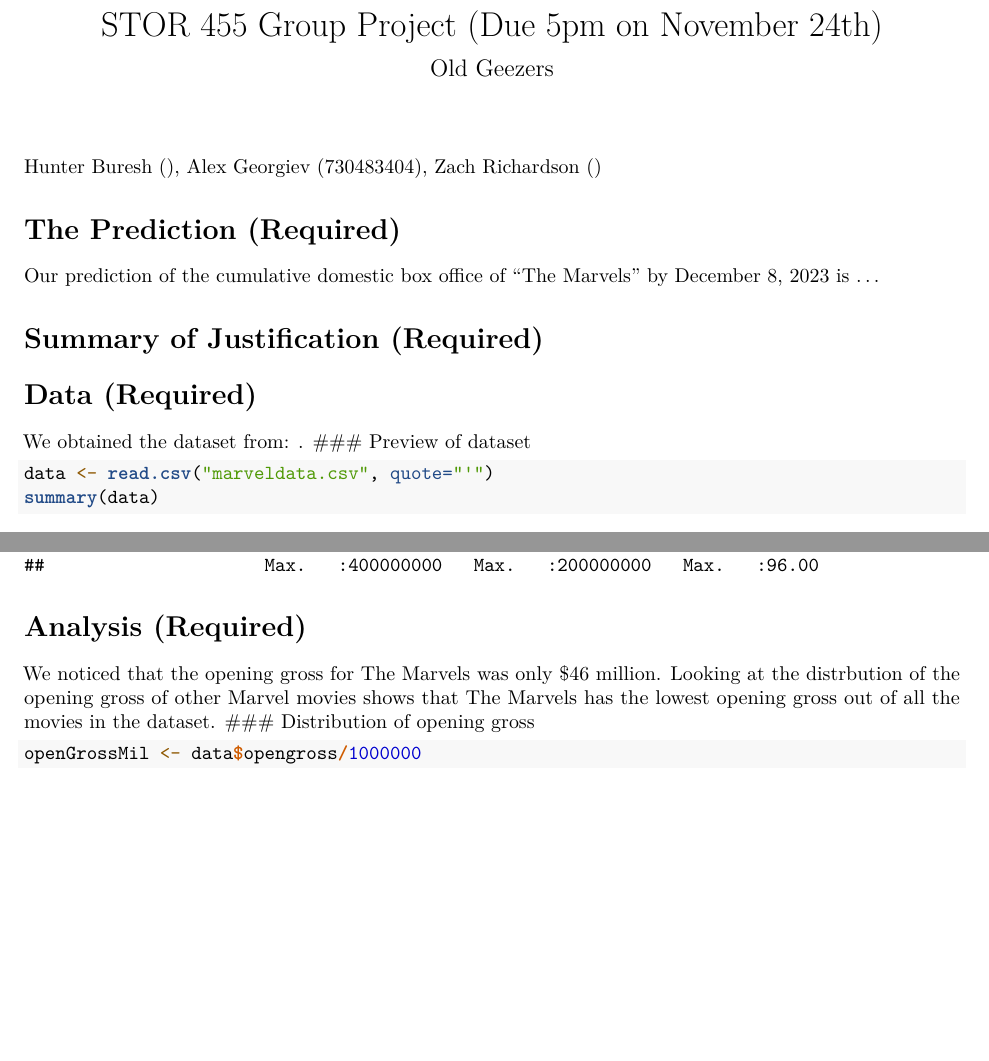
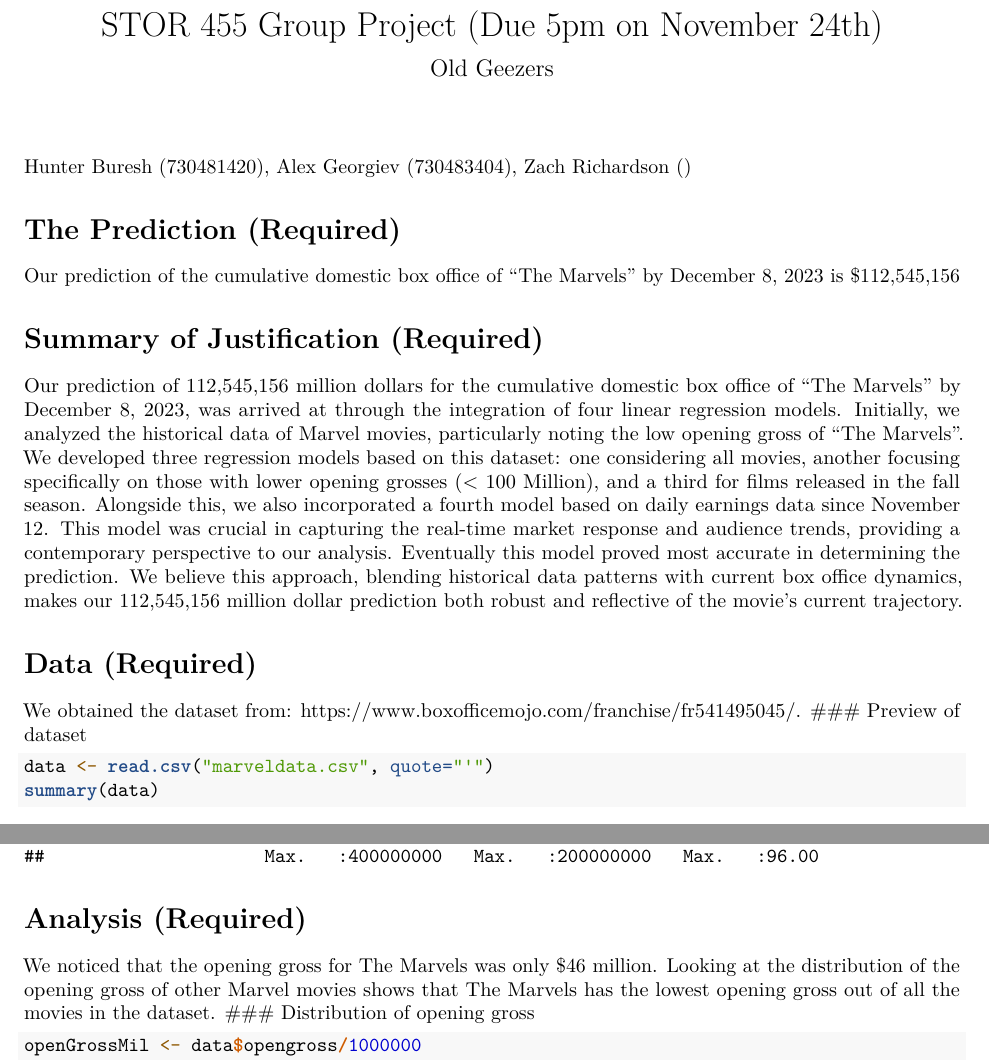
Before and after one commit to alexngUNC/TheMarvels, an R Markdown document (ExtraCreditSubmission2.Rmd): two parts of pages 1 and 2 of 8 before the commit and two parts of pages 1 and 2 of 11 after it, joined at a grey line, cut so that both start at the same text, the shorter picture padded with empty space. Rendered offline with R 4.5, knitr and Pandoc, then LaTeX, with nearby package versions.

Commit message:
Updated 11/24

````diff
--- a/ExtraCreditSubmission2.Rmd
+++ b/ExtraCreditSubmission2.Rmd
@@ -5,16 +5,16 @@
   pdf_document: default
 ---
 
-Hunter Buresh (), Alex Georgiev (730483404), Zach Richardson ()
+Hunter Buresh (730481420), Alex Georgiev (730483404), Zach Richardson ()
 
 # The Prediction (Required)
-Our prediction of the cumulative domestic box office of "The Marvels" by December 8, 2023 is ...
+Our prediction of the cumulative domestic box office of "The Marvels" by December 8, 2023 is $112,545,156
 
 # Summary of Justification (Required)
-
+Our prediction of 112,545,156 million dollars for the cumulative domestic box office of "The Marvels" by December 8, 2023, was arrived at through the integration of four linear regression models. Initially, we analyzed the historical data of Marvel movies, particularly noting the low opening gross of "The Marvels". We developed three regression models based on this dataset: one considering all movies, another focusing specifically on those with lower opening grosses (< 100 Million), and a third for films released in the fall season. Alongside this, we also incorporated a fourth model based on daily earnings data since November 12. This model was crucial in capturing the real-time market response and audience trends, providing a contemporary perspective to our analysis. Eventually this model proved most accurate in determining the prediction.  We believe this approach, blending historical data patterns with current box office dynamics, makes our 112,545,156 million dollar prediction both robust and reflective of the movie's current trajectory.
 
 # Data (Required)
-We obtained the dataset from: <FILL IN URL HERE>.
+We obtained the dataset from: <https://www.boxofficemojo.com/franchise/fr541495045/>.
 ### Preview of dataset
 ``` {r}
 data <- read.csv("marveldata.csv", quote="'")
@@ -28,7 +28,7 @@
 
 
 # Analysis (Required)
-We noticed that the opening gross for The Marvels was only $46 million. Looking at the distrbution of the opening gross of other Marvel movies shows that The Marvels has the lowest opening gross out of all the movies in the dataset.
+We noticed that the opening gross for The Marvels was only $46 million. Looking at the distribution of the opening gross of other Marvel movies shows that The Marvels has the lowest opening gross out of all the movies in the dataset.
 ### Distribution of opening gross
 ``` {r}
 openGrossMil <- data$opengross/1000000
````
Also changed, not shown: ExtraCreditSubmission2.Rmd (3 more changed lines).
